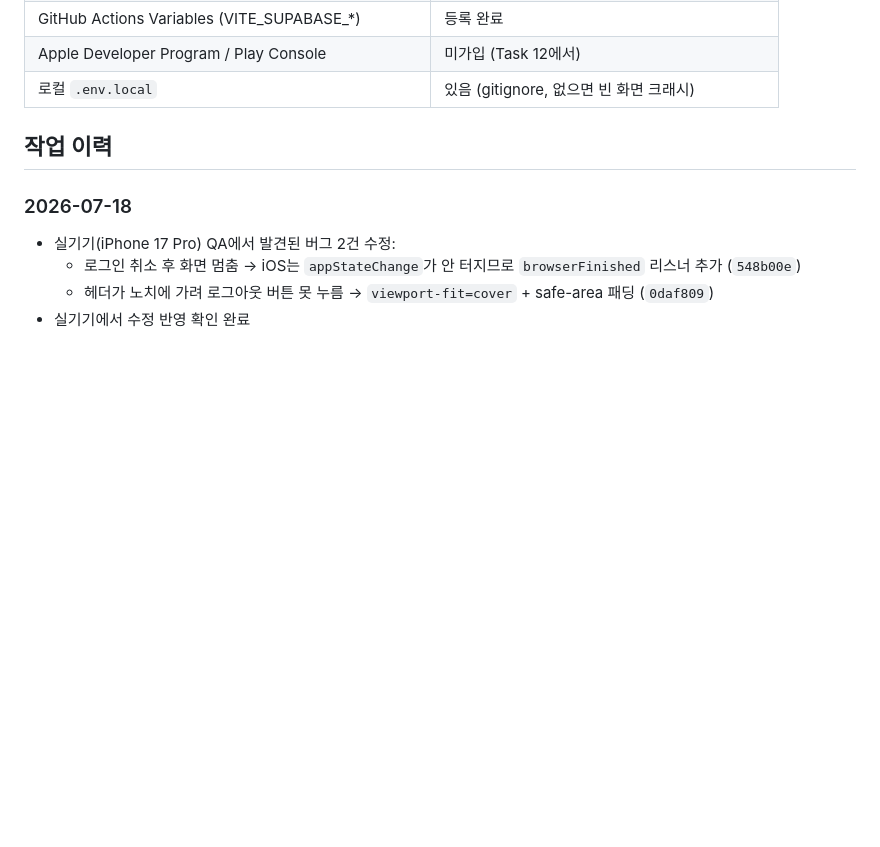
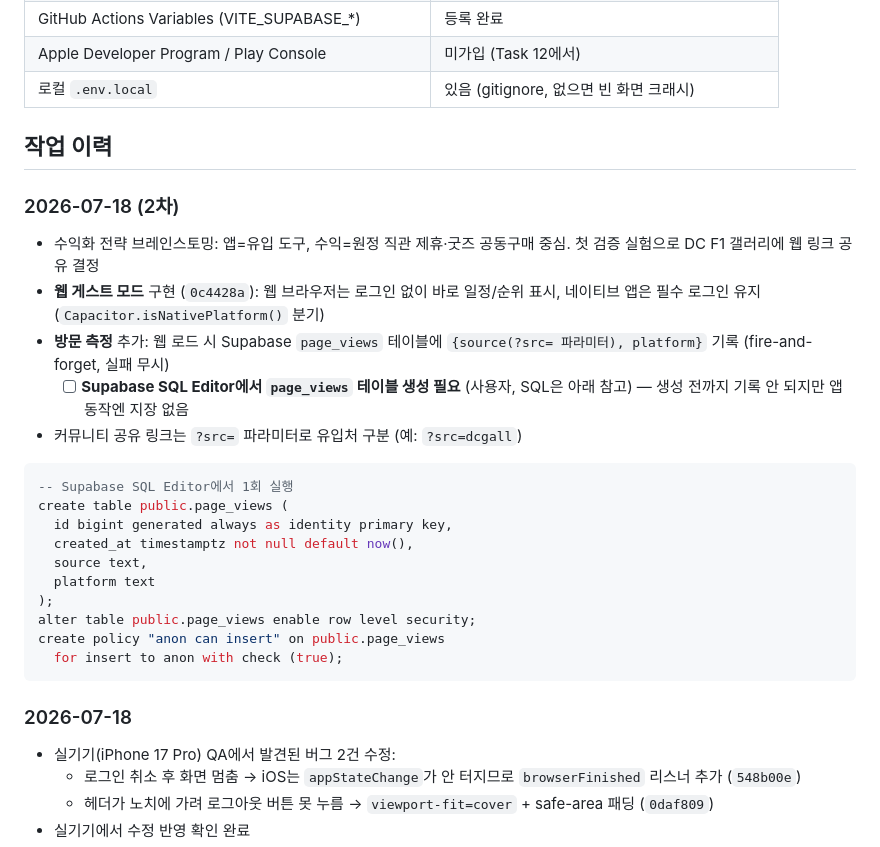
Before and after one commit to shan0873/Pit-Wall, a Markdown page: docs/STATUS.md, the part around the change. Rendered like a GitHub page; blank space fills up the shorter version.

Commit message:
docs: record web guest mode work and pending page_views SQL in STATUS

````diff
--- a/docs/STATUS.md
+++ b/docs/STATUS.md
@@ -52,6 +52,26 @@ F1 팬용 일정·순위 서비스. MVP(F-01~F-05)는 KST 일정 표시, 카운
 
 ## 작업 이력
 
+### 2026-07-18 (2차)
+- 수익화 전략 브레인스토밍: 앱=유입 도구, 수익=원정 직관 제휴·굿즈 공동구매 중심. 첫 검증 실험으로 DC F1 갤러리에 웹 링크 공유 결정
+- **웹 게스트 모드** 구현 (`0c4428a`): 웹 브라우저는 로그인 없이 바로 일정/순위 표시, 네이티브 앱은 필수 로그인 유지 (`Capacitor.isNativePlatform()` 분기)
+- **방문 측정** 추가: 웹 로드 시 Supabase `page_views` 테이블에 `{source(?src= 파라미터), platform}` 기록 (fire-and-forget, 실패 무시)
+  - [ ] **Supabase SQL Editor에서 `page_views` 테이블 생성 필요** (사용자, SQL은 아래 참고) — 생성 전까지 기록 안 되지만 앱 동작엔 지장 없음
+- 커뮤니티 공유 링크는 `?src=` 파라미터로 유입처 구분 (예: `?src=dcgall`)
+
+```sql
+-- Supabase SQL Editor에서 1회 실행
+create table public.page_views (
+  id bigint generated always as identity primary key,
+  created_at timestamptz not null default now(),
+  source text,
+  platform text
+);
+alter table public.page_views enable row level security;
+create policy "anon can insert" on public.page_views
+  for insert to anon with check (true);
+```
+
 ### 2026-07-18
 - 실기기(iPhone 17 Pro) QA에서 발견된 버그 2건 수정:
   - 로그인 취소 후 화면 멈춤 → iOS는 `appStateChange`가 안 터지므로 `browserFinished` 리스너 추가 (`548b00e`)
````
